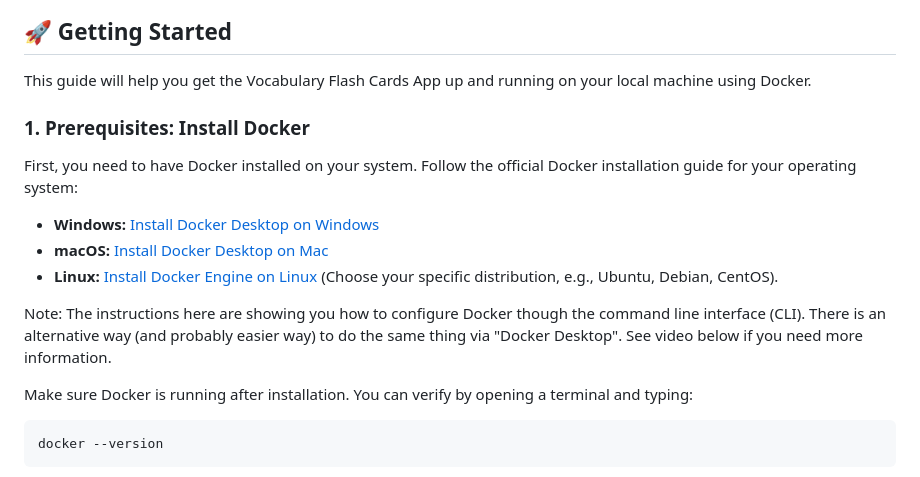
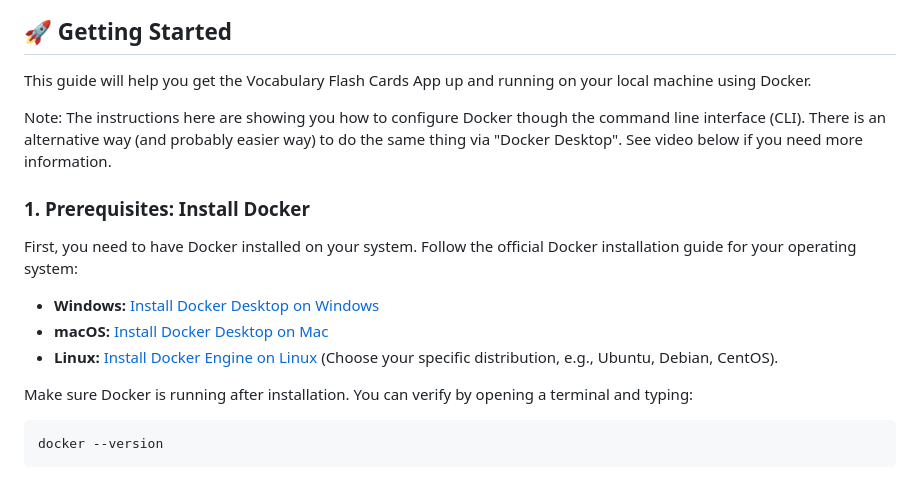
Before and after one commit to jc-9/flash_card_app, a Markdown page: README.md, the part around the change. Rendered like a GitHub page.

Commit message:
Update README.md
Updating Docker Desktop Notes

```diff
--- a/README.md
+++ b/README.md
@@ -19,6 +19,8 @@ Mastering new vocabulary just got easier and smarter! The Vocabulary Flash Cards
 
 This guide will help you get the Vocabulary Flash Cards App up and running on your local machine using Docker.
 
+Note: The instructions here are showing you how to configure Docker though the command line interface (CLI). There is an alternative way (and probably easier way) to do the same thing via "Docker Desktop". See video below if you need more information.
+
 ### 1. Prerequisites: Install Docker
 
 First, you need to have Docker installed on your system. Follow the official Docker installation guide for your operating system:
@@ -27,7 +29,6 @@ First, you need to have Docker installed on your system. Follow the official Doc
 * **macOS:** [Install Docker Desktop on Mac](https://docs.docker.com/desktop/install/mac-install/)
 * **Linux:** [Install Docker Engine on Linux](https://docs.docker.com/engine/install/) (Choose your specific distribution, e.g., Ubuntu, Debian, CentOS).
 
-Note: The instructions here are showing you how to configure Docker though the command line interface (CLI). There is an alternative way (and probably easier way) to do the same thing via "Docker Desktop". See video below if you need more information.
 
 Make sure Docker is running after installation. You can verify by opening a terminal and typing:
 
```
